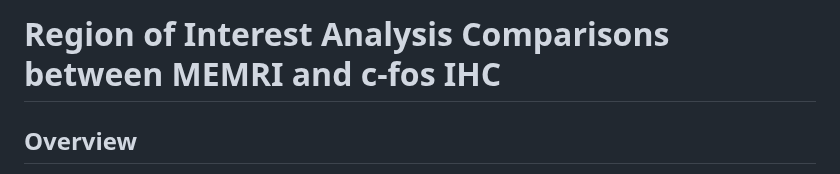
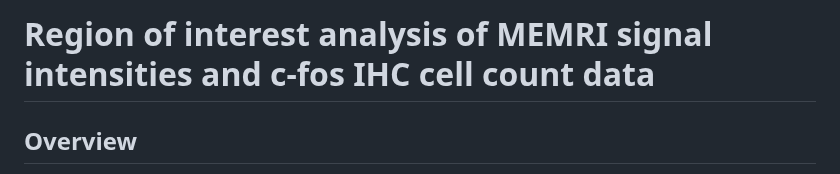
Before and after one commit to bearerlab/memri-ela-vs-std, a Markdown page: 02_roi_analysis/README.md, the part around the change. GitHub-like rendering.

```diff
--- a/02_roi_analysis/README.md
+++ b/02_roi_analysis/README.md
@@ -1,4 +1,4 @@
-# Region of Interest Analysis Comparisons between MEMRI and c-fos IHC
+# Region of interest analysis of MEMRI signal intensities and c-fos IHC cell count data
 
 ## Overview
 This section contains scripts for ROI Measurements from MEMRI Images, and other scripts for the analysis of these images and correlations with c-fos+ staining in micrographs.
```
